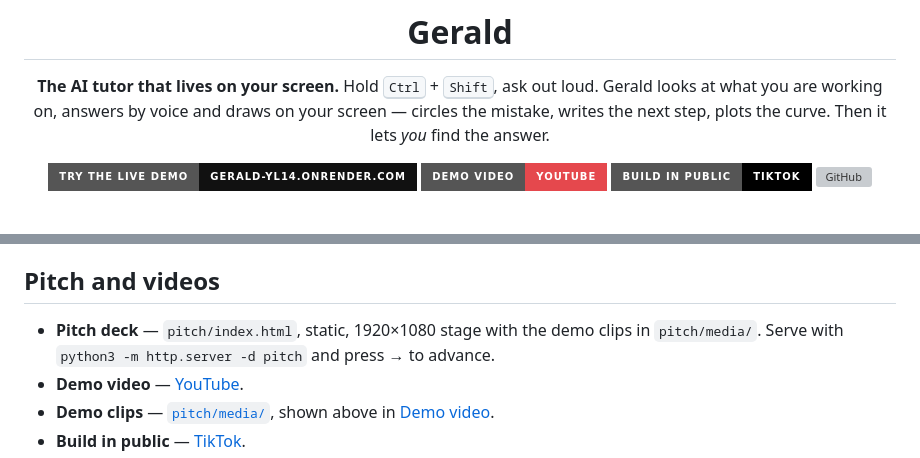
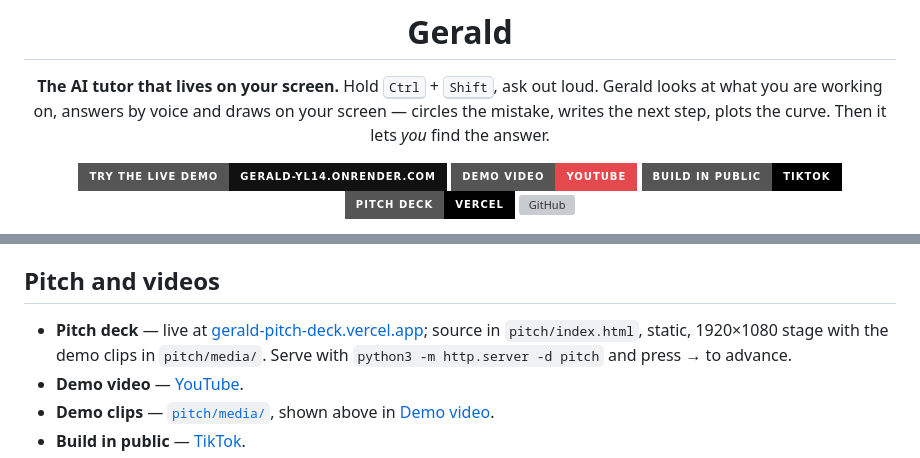
Before and after one commit to talal95c/Gerald.ai-, a Markdown page: README.md, 2 parts joined by grey strips. Drawn GitHub-style; badges without logos; grey boxes are pictures that could not be loaded.

Commit message:
docs(readme): link the hosted pitch deck
Co-Authored-By: Devin AI <158243242+devin-ai-integration[bot]@users.noreply.github.com>

```diff
--- a/README.md
+++ b/README.md
@@ -10,5 +10,6 @@ Then it lets *you* find the answer.
 [![Try the live demo](https://img.shields.io/badge/Try_the_live_demo-gerald--yl14.onrender.com-111111?style=for-the-badge&logo=render&logoColor=white)](https://gerald-yl14.onrender.com/landing.html)
 [![Demo video](https://img.shields.io/badge/Demo_video-YouTube-E5484D?style=for-the-badge&logo=youtube&logoColor=white)](https://youtu.be/B41yHYg-4Sw)
 [![Build in public](https://img.shields.io/badge/Build_in_public-TikTok-000000?style=for-the-badge&logo=tiktok&logoColor=white)](https://www.tiktok.com/@intellectuelathlete/video/7700615552749931808)
+[![Pitch deck](https://img.shields.io/badge/Pitch_deck-Vercel-000000?style=for-the-badge&logo=vercel&logoColor=white)](https://gerald-pitch-deck.vercel.app/#1)
 [![GitHub](https://img.shields.io/badge/GitHub-talal95c%2FGerald.ai--?style=for-the-badge&logo=github&logoColor=white)](https://github.com/talal95c/Gerald.ai-)
 
@@ -217,7 +218,7 @@ The public demo runs at [gerald-yl14.onrender.com](https://gerald-yl14.onrender.
 
 ## Pitch and videos
 
-- **Pitch deck** — `pitch/index.html`, static, 1920×1080 stage with the demo clips in `pitch/media/`.
+- **Pitch deck** — live at [gerald-pitch-deck.vercel.app](https://gerald-pitch-deck.vercel.app/#1); source in `pitch/index.html`, static, 1920×1080 stage with the demo clips in `pitch/media/`.
   Serve with `python3 -m http.server -d pitch` and press → to advance.
 - **Demo video** — [YouTube](https://youtu.be/B41yHYg-4Sw).
 - **Demo clips** — [`pitch/media/`](pitch/media/), shown above in [Demo video](#demo-video).
```
Also changed, not shown: other parts of README.md (+1 -1 lines).
